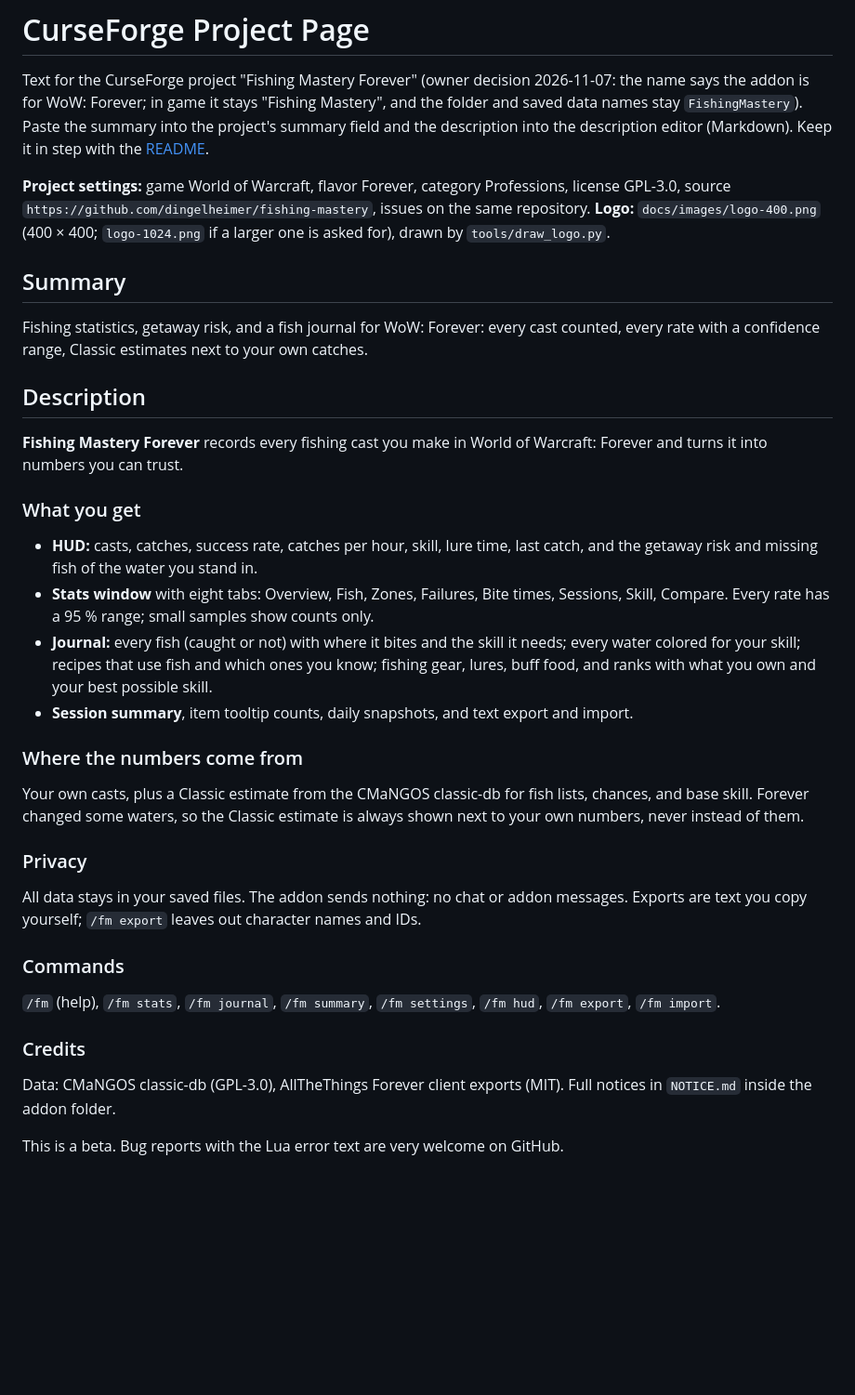
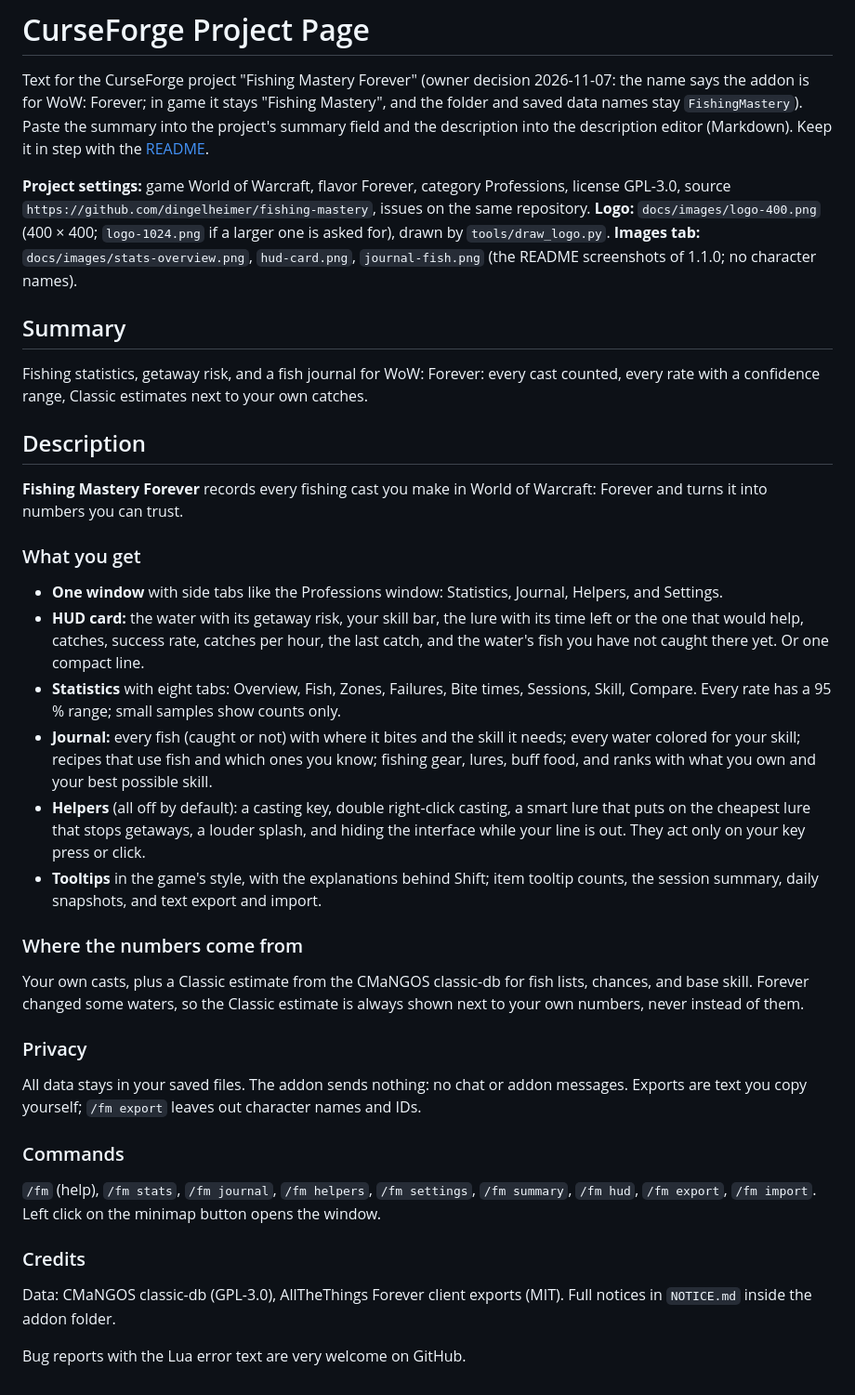
Before and after one commit to dingelheimer/fishing-mastery, a Markdown page: docs/curseforge.md, the part around the change. Shown at 93% size. Rendered like a GitHub page; blank space fills up the shorter version.

Commit message:
chore: prepare 1.1.0 (README screenshots, changelog, HUD tooltip refresh)
CHANGELOG 1.1.0 with an intro; the CurseForge text describes the window,
HUD card, helpers, and tooltips; three screenshots in the README. An open
HUD tooltip now redraws with the card (it kept the numbers of the moment it
was hovered: 127 / h next to 126 on the card).

Co-Authored-By: Claude Opus 5.5 <noreply@anthropic.com>

```diff
--- a/docs/curseforge.md
+++ b/docs/curseforge.md
@@ -10,6 +10,8 @@ description into the description editor (Markdown). Keep it in step with the
 GPL-3.0, source `https://github.com/dingelheimer/fishing-mastery`, issues on the same repository.
 **Logo:** `docs/images/logo-400.png` (400 × 400; `logo-1024.png` if a larger one is asked for),
 drawn by `tools/draw_logo.py`.
+**Images tab:** `docs/images/stats-overview.png`, `hud-card.png`, `journal-fish.png` (the README
+screenshots of 1.1.0; no character names).
 
 ## Summary
 
@@ -23,14 +25,21 @@ turns it into numbers you can trust.
 
 ### What you get
 
-- **HUD:** casts, catches, success rate, catches per hour, skill, lure time, last catch, and the
-  getaway risk and missing fish of the water you stand in.
-- **Stats window** with eight tabs: Overview, Fish, Zones, Failures, Bite times, Sessions, Skill,
+- **One window** with side tabs like the Professions window: Statistics, Journal, Helpers, and
+  Settings.
+- **HUD card:** the water with its getaway risk, your skill bar, the lure with its time left or the
+  one that would help, catches, success rate, catches per hour, the last catch, and the water's
+  fish you have not caught there yet. Or one compact line.
+- **Statistics** with eight tabs: Overview, Fish, Zones, Failures, Bite times, Sessions, Skill,
   Compare. Every rate has a 95 % range; small samples show counts only.
 - **Journal:** every fish (caught or not) with where it bites and the skill it needs; every water
   colored for your skill; recipes that use fish and which ones you know; fishing gear, lures,
   buff food, and ranks with what you own and your best possible skill.
-- **Session summary**, item tooltip counts, daily snapshots, and text export and import.
+- **Helpers** (all off by default): a casting key, double right-click casting, a smart lure that
+  puts on the cheapest lure that stops getaways, a louder splash, and hiding the interface while
+  your line is out. They act only on your key press or click.
+- **Tooltips** in the game's style, with the explanations behind Shift; item tooltip counts,
+  the session summary, daily snapshots, and text export and import.
 
 ### Where the numbers come from
 
@@ -45,12 +54,12 @@ are text you copy yourself; `/fm export` leaves out character names and IDs.
 
 ### Commands
 
-`/fm` (help), `/fm stats`, `/fm journal`, `/fm summary`, `/fm settings`, `/fm hud`,
-`/fm export`, `/fm import`.
+`/fm` (help), `/fm stats`, `/fm journal`, `/fm helpers`, `/fm settings`, `/fm summary`,
+`/fm hud`, `/fm export`, `/fm import`. Left click on the minimap button opens the window.
 
 ### Credits
 
 Data: CMaNGOS classic-db (GPL-3.0), AllTheThings Forever client exports (MIT). Full notices in
 `NOTICE.md` inside the addon folder.
 
-This is a beta. Bug reports with the Lua error text are very welcome on GitHub.
+Bug reports with the Lua error text are very welcome on GitHub.
```
Also changed, not shown: CHANGELOG.md (+7 -1 lines), README.md (+6 -0 lines), docs/images/hud-card.png (added), docs/images/journal-fish.png (added), docs/images/stats-overview.png (added), 3 other files.
